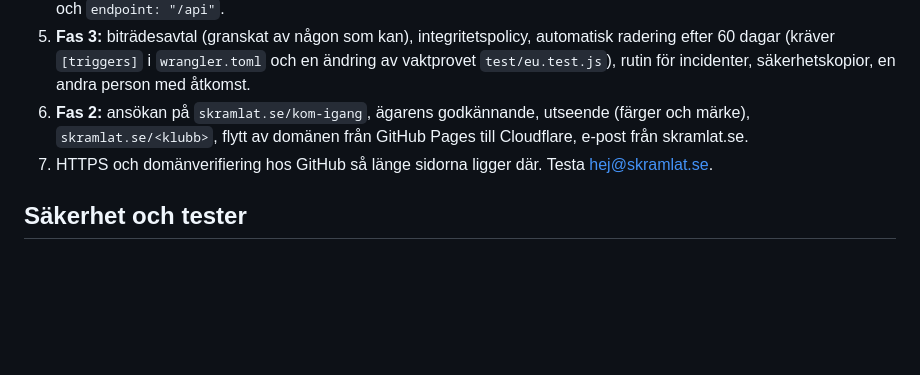
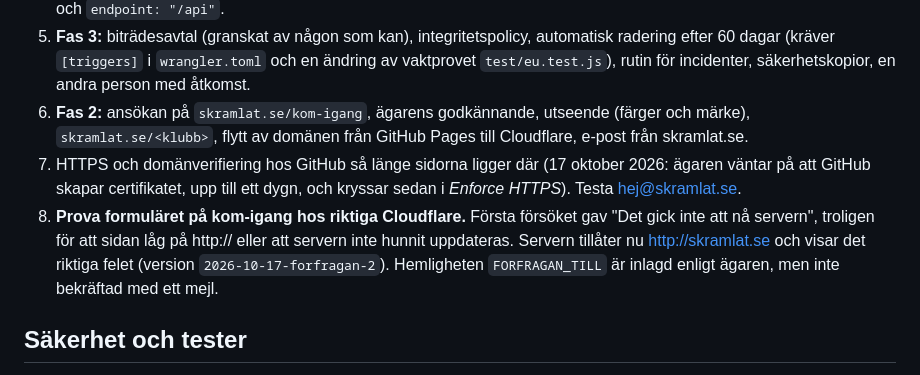
Before and after one commit to adelborgen/eskilsminne-lagforsaljning, a Markdown page: OVERLAMNING.md, the part around the change. Drawn GitHub-style; blank space fills up the shorter version.

Commit message:
Överlämning: läget för https och formuläret
Co-Authored-By: Claude Opus 5.5 <noreply@anthropic.com>
Claude-Session: https://claude.ai/code/session_01E1HarEEVZf5tarDxZetVGo

```diff
--- a/OVERLAMNING.md
+++ b/OVERLAMNING.md
@@ -80,7 +80,8 @@ Inför Sally Bauerskolorna, andra kunden:
 4. **Eskilsminne:** styrelsens skriftliga ok och en administratör i klubben (inte ägaren), sedan första klubben i databasen och `endpoint: "/api"`.
 5. **Fas 3:** biträdesavtal (granskat av någon som kan), integritetspolicy, automatisk radering efter 60 dagar (kräver `[triggers]` i `wrangler.toml` och en ändring av vaktprovet `test/eu.test.js`), rutin för incidenter, säkerhetskopior, en andra person med åtkomst.
 6. **Fas 2:** ansökan på `skramlat.se/kom-igang`, ägarens godkännande, utseende (färger och märke), `skramlat.se/<klubb>`, flytt av domänen från GitHub Pages till Cloudflare, e-post från skramlat.se.
-7. HTTPS och domänverifiering hos GitHub så länge sidorna ligger där. Testa hej@skramlat.se.
+7. HTTPS och domänverifiering hos GitHub så länge sidorna ligger där (17 oktober 2026: ägaren väntar på att GitHub skapar certifikatet, upp till ett dygn, och kryssar sedan i *Enforce HTTPS*). Testa hej@skramlat.se.
+8. **Prova formuläret på kom-igang hos riktiga Cloudflare.** Första försöket gav "Det gick inte att nå servern", troligen för att sidan låg på http:// eller att servern inte hunnit uppdateras. Servern tillåter nu http://skramlat.se och visar det riktiga felet (version `2026-10-17-forfragan-2`). Hemligheten `FORFRAGAN_TILL` är inlagd enligt ägaren, men inte bekräftad med ett mejl.
 
 ## Säkerhet och tester
 
```
